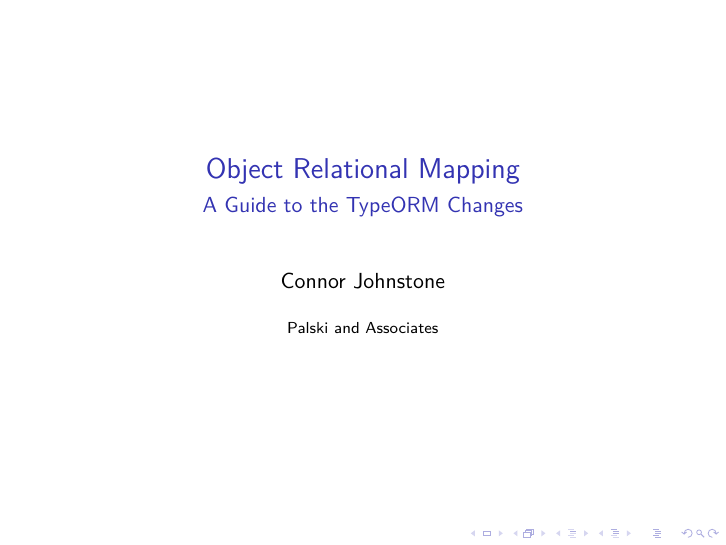
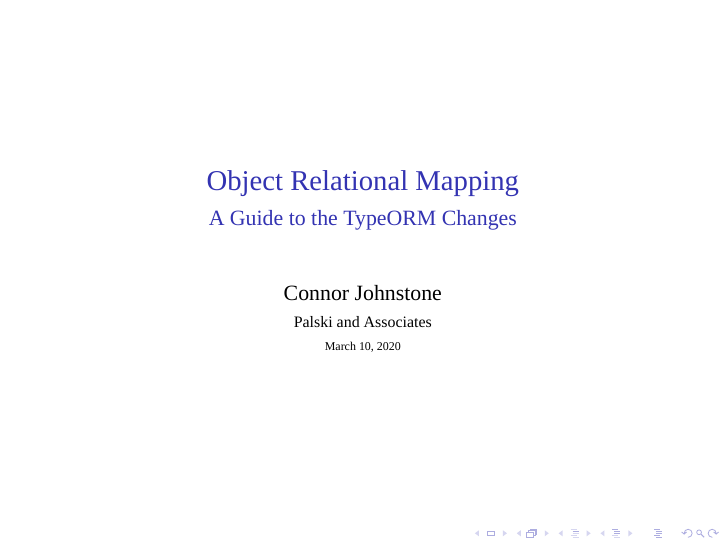
Before and after one commit to rconnorjohnstone/beamer, LaTeX slides (presentation.tex): page 1 of 11. Compiled offline with XeLaTeX; a missing font is replaced by an installed copy or a similar font; a LaTeX package or settings file that is missing is left out.

Commit message:
New font and title formatting

```diff
--- a/presentation.tex
+++ b/presentation.tex
@@ -1,10 +1,23 @@
 \documentclass{beamer}
+
+% Lets us change fonts
+\usepackage{fontspec}
+
+% Use the diepen theme with a custom image
 \usetheme[backgroundimagefile=img/background.png,opacity=0.70]{diepen}
+
+% Set a custom font (must be installed on your computer
+\usefonttheme{professionalfonts}
+\usefonttheme{serif}
+\setmainfont{Asar}
+
+% Title slide stuff
 \title[]{Object Relational Mapping}
 \subtitle[]{A Guide to the TypeORM Changes}
-\author[]{Connor Johnstone}
-\institute[]{Palski and Associates}
-\date{}
+\author[]{Connor Johnstone\\ \vspace{-10pt}}
+\institute[]{Palski and Associates\\ \vspace{-10pt}}
+\date[]{\tiny{\today}}
+
 \begin{document}
 
   \begin{frame}
```
